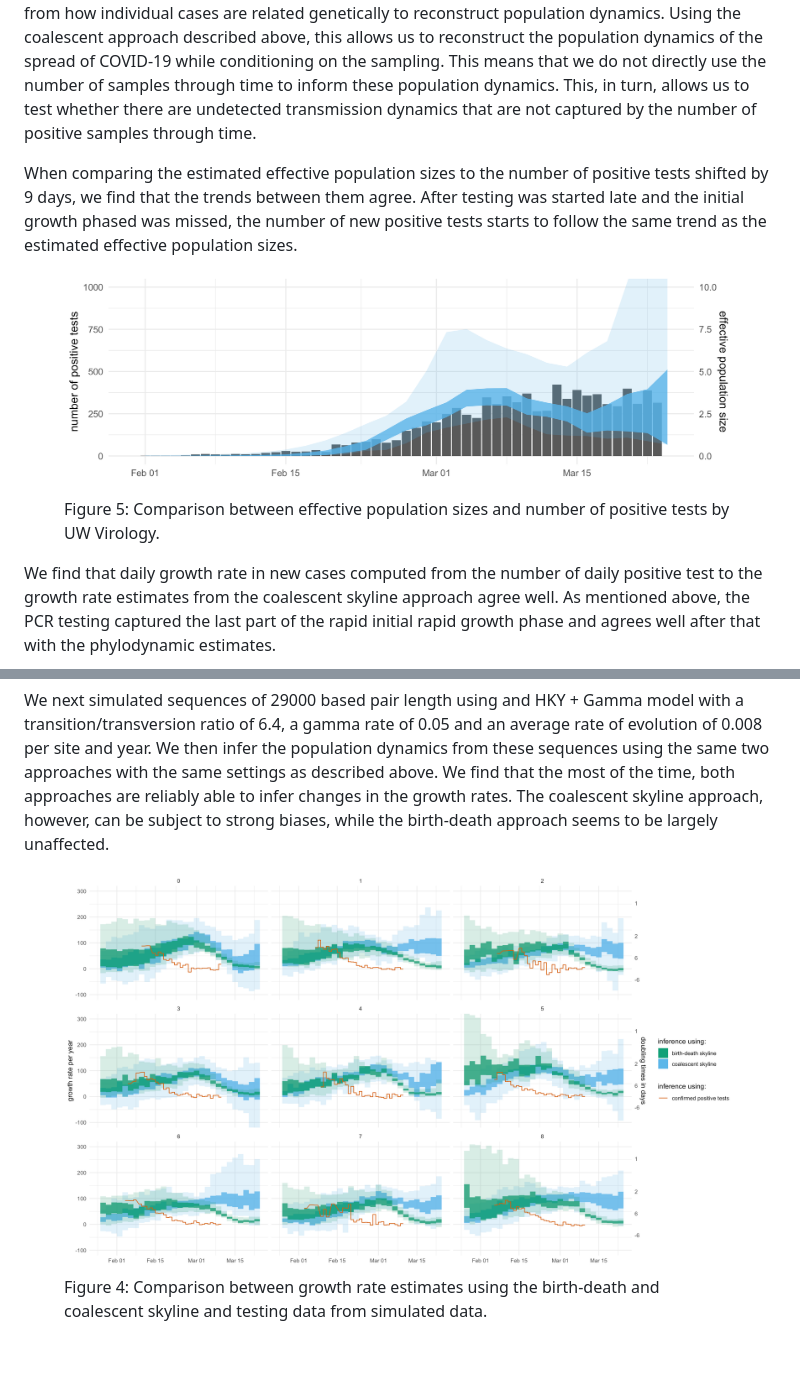
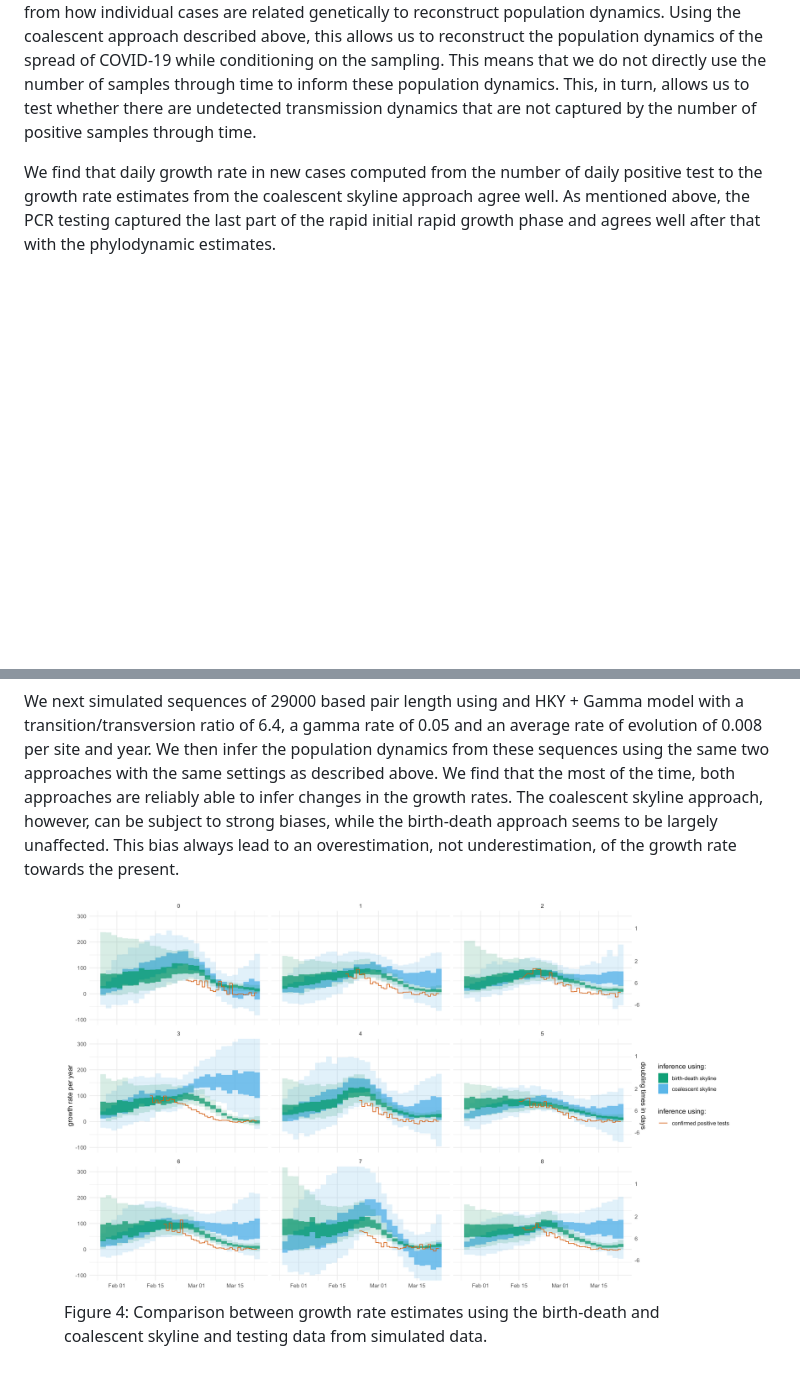
Before and after one commit to blab/ncov-wa-phylodynamics, a Markdown page: README.md, 2 parts joined by grey strips. Drawn GitHub-style; pictures changed too: figures/sims_growth.png; blank space fills up the shorter version.

Commit message:
updates sim figure and templates

```diff
--- a/README.md
+++ b/README.md
@@ -155,16 +155,6 @@ Using the coalescent approach described above, this allows us to reconstruct the
 This means that we do not directly use the number of samples through time to inform these population dynamics.
 This, in turn, allows us to test whether there are undetected transmission dynamics that are not captured by the number of positive samples through time.
 
-When comparing the estimated effective population sizes to the number of positive tests shifted by 9 days, we find that the trends between them agree.
-After testing was started late and the initial growth phased was missed, the number of new positive tests starts to follow the same trend as the estimated effective population sizes.
-
-<figure>
-	<a id="fig:R0"></a>
-	<img style="width:90%;" src="figures/coal_skygrid_testing.png" alt="">
-	<figcaption>Figure 5: Comparison between effective population sizes and number of positive tests by UW Virology.
-  </figcaption>
-</figure>
-
 We find that daily growth rate in new cases computed from the number of daily positive test to the growth rate estimates from the coalescent skyline approach agree well.
 As mentioned above, the PCR testing captured the last part of the rapid initial rapid growth phase and agrees well after that with the phylodynamic estimates.
 
@@ -226,7 +216,7 @@ We next simulated sequences of 29000 based pair length using and HKY + Gamma mod
 We then infer the population dynamics from these sequences using the same two approaches with the same settings as described above.
 We find that the most of the time, both approaches are reliably able to infer changes in the growth rates.
 The coalescent skyline approach, however, can be subject to strong biases, while the birth-death approach seems to be largely unaffected.
-
+This bias always lead to an overestimation, not underestimation, of the growth rate towards the present.
 
 <figure>
 	<a id="fig:R0"></a>
```
Also changed, not shown: figures/sims_R0.png, 4 other files.
